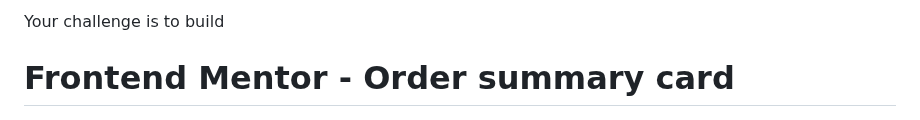
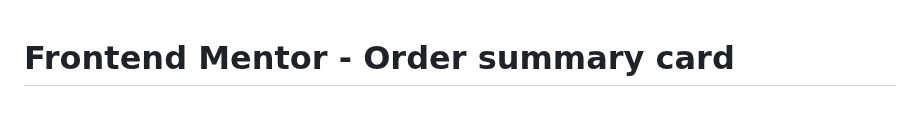
Before and after one commit to yonas-fsaha/order-summary-component, a Markdown page: README.md, the part around the change. Drawn GitHub-style.

```diff
--- a/README.md
+++ b/README.md
@@ -1,4 +1,3 @@
-Your challenge is to build
 
 
 
```
